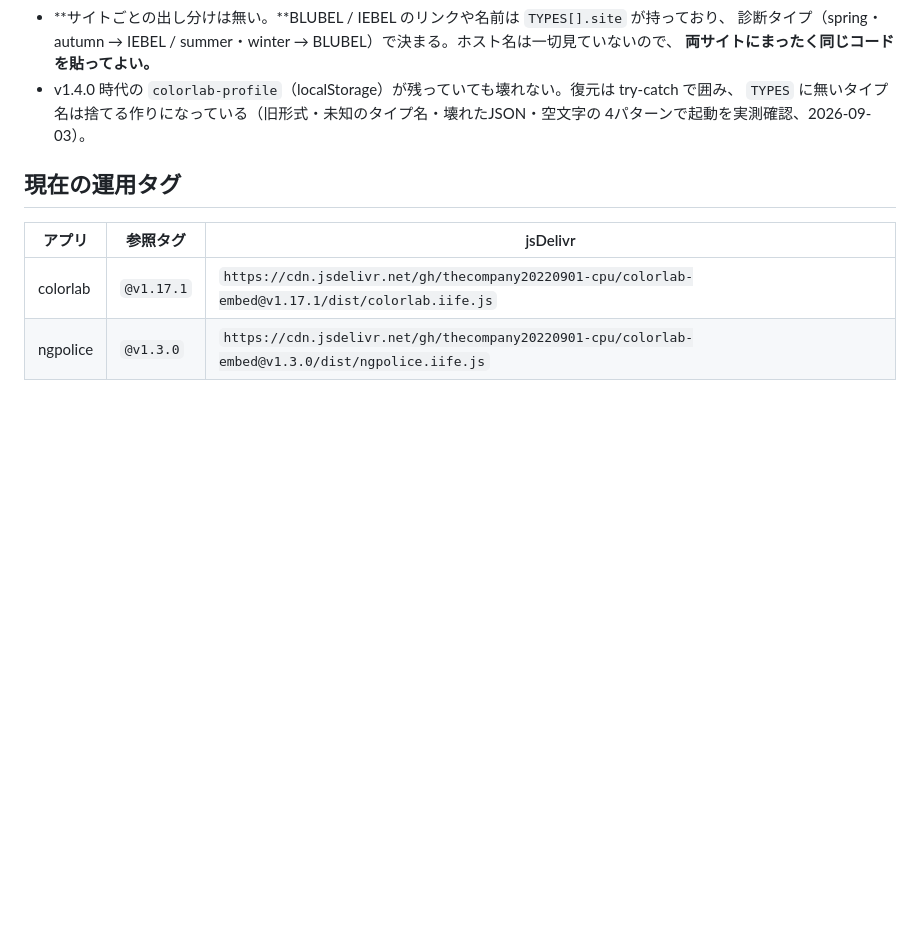
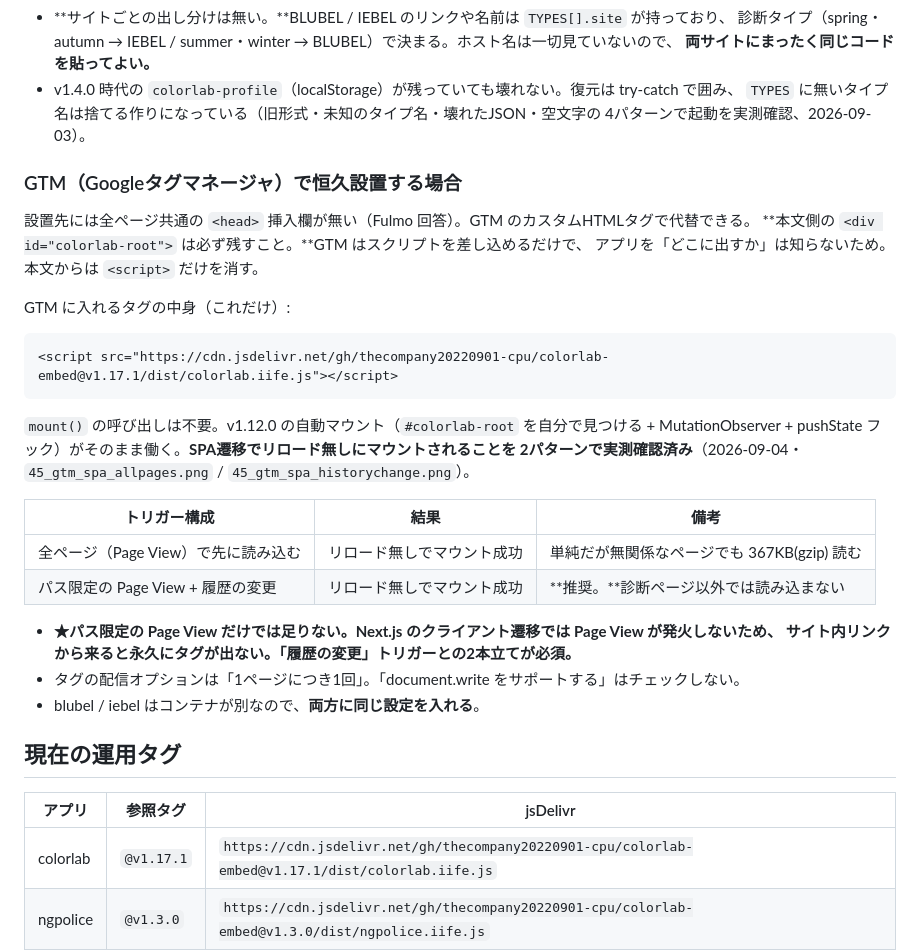
Before and after one commit to thecompany20220901-cpu/colorlab-embed, a Markdown page: README.md, the part around the change. GitHub-like rendering; blank space fills up the shorter version.

Commit message:
docs: GTMカスタムHTMLタグでの恒久設置手順を追記（SPA遷移を実測確認）
全ページ / パス限定+履歴の変更 の2パターンで、クライアント遷移時に
リロード無しでマウントされることを実測。パス限定のPage Viewだけでは
クライアント遷移で発火しないため「履歴の変更」との2本立てが必須である点も記録。

Co-Authored-By: Claude Opus 5 (1M context) <noreply@anthropic.com>
Claude-Session: https://claude.ai/code/session_016JFV9LNrA4JzduNGauUL7H

````diff
--- a/README.md
+++ b/README.md
@@ -353,6 +353,32 @@ blubel と iebel で形が違う。差し替えるときは必ず現物を見て
   `TYPES` に無いタイプ名は捨てる作りになっている（旧形式・未知のタイプ名・壊れたJSON・空文字の
   4パターンで起動を実測確認、2026-09-03）。
 
+### GTM（Googleタグマネージャ）で恒久設置する場合
+
+設置先には全ページ共通の `<head>` 挿入欄が無い（Fulmo 回答）。GTM のカスタムHTMLタグで代替できる。
+**本文側の `<div id="colorlab-root">` は必ず残すこと。**GTM はスクリプトを差し込めるだけで、
+アプリを「どこに出すか」は知らないため。本文からは `<script>` だけを消す。
+
+GTM に入れるタグの中身（これだけ）:
+
+```html
+<script src="https://cdn.jsdelivr.net/gh/thecompany20220901-cpu/colorlab-embed@v1.17.1/dist/colorlab.iife.js"></script>
+```
+
+`mount()` の呼び出しは不要。v1.12.0 の自動マウント（`#colorlab-root` を自分で見つける +
+MutationObserver + pushState フック）がそのまま働く。**SPA遷移でリロード無しにマウントされることを
+2パターンで実測確認済み**（2026-09-04・`45_gtm_spa_allpages.png` / `45_gtm_spa_historychange.png`）。
+
+| トリガー構成 | 結果 | 備考 |
+|---|---|---|
+| 全ページ（Page View）で先に読み込む | リロード無しでマウント成功 | 単純だが無関係なページでも 367KB(gzip) 読む |
+| パス限定の Page View + 履歴の変更 | リロード無しでマウント成功 | **推奨。**診断ページ以外では読み込まない |
+
+- **★パス限定の Page View だけでは足りない。**Next.js のクライアント遷移では Page View が発火しないため、
+  サイト内リンクから来ると永久にタグが出ない。**「履歴の変更」トリガーとの2本立てが必須。**
+- タグの配信オプションは「1ページにつき1回」。「document.write をサポートする」はチェックしない。
+- blubel / iebel はコンテナが別なので、**両方に同じ設定を入れる**。
+
 ## 現在の運用タグ
 
 | アプリ | 参照タグ | jsDelivr |
````
